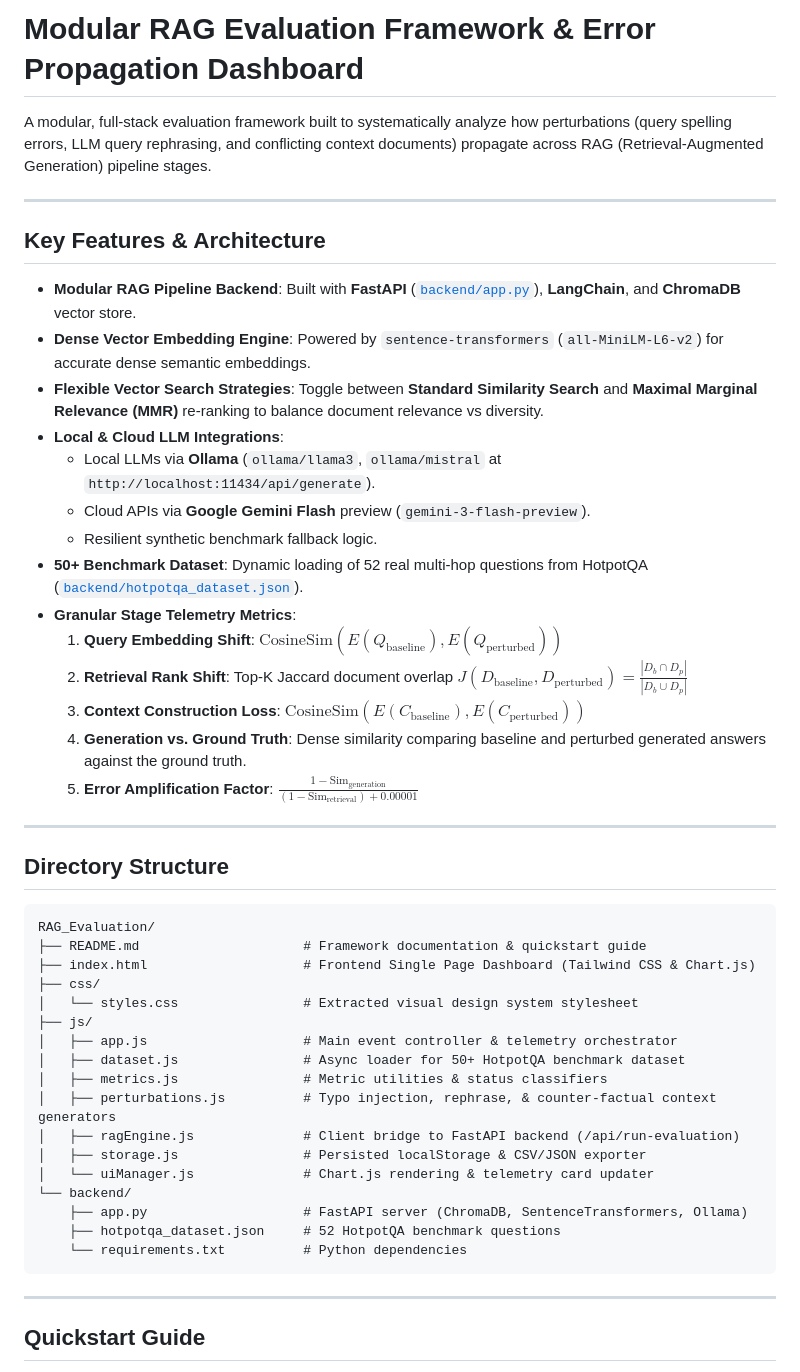
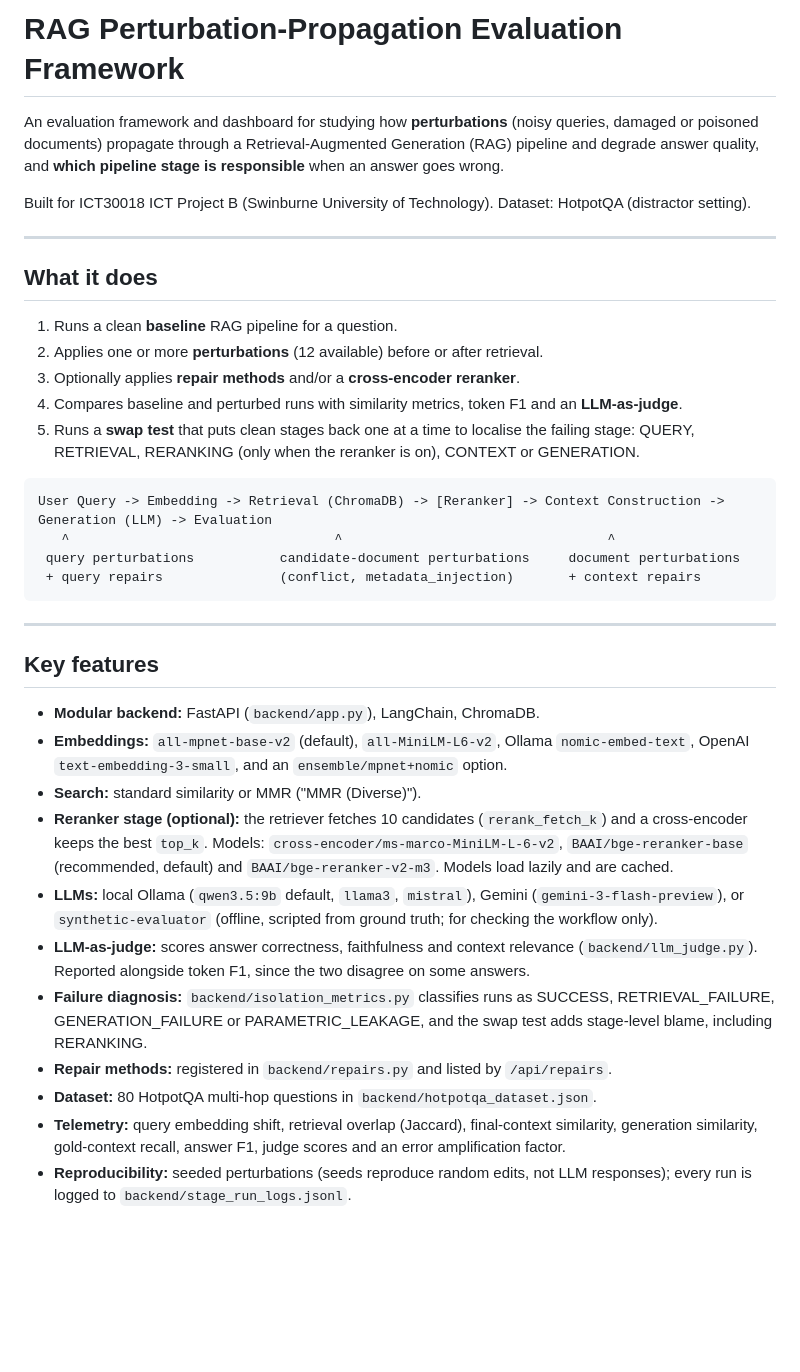
Before and after one commit to Brave-Toast/RAG_Evaluation, a Markdown page: README.md, the part around one of its changes. Drawn GitHub-style; blank space fills up the shorter version.

````diff
--- a/README.md
+++ b/README.md
@@ -1,50 +1,39 @@
-# Modular RAG Evaluation Framework & Error Propagation Dashboard
+# RAG Perturbation-Propagation Evaluation Framework
 
-A modular, full-stack evaluation framework built to systematically analyze how perturbations (query spelling errors, LLM query rephrasing, and conflicting context documents) propagate across RAG (Retrieval-Augmented Generation) pipeline stages.
+An evaluation framework and dashboard for studying how **perturbations** (noisy queries, damaged or poisoned documents) propagate through a Retrieval-Augmented Generation (RAG) pipeline and degrade answer quality, and **which pipeline stage is responsible** when an answer goes wrong.
+
+Built for ICT30018 ICT Project B (Swinburne University of Technology). Dataset: HotpotQA (distractor setting).
 
 ---
 
-## Key Features & Architecture
+## What it does
 
-- **Modular RAG Pipeline Backend**: Built with **FastAPI** ([`backend/app.py`](file:///c:/Users/Mully/OneDrive/Desktop/Uni%20Work/ICT%20Project%20B/RAG_Evaluation/backend/app.py)), **LangChain**, and **ChromaDB** vector store.
-- **Dense Vector Embedding Engine**: Powered by `sentence-transformers` (`all-MiniLM-L6-v2`) for accurate dense semantic embeddings.
-- **Flexible Vector Search Strategies**: Toggle between **Standard Similarity Search** and **Maximal Marginal Relevance (MMR)** re-ranking to balance document relevance vs diversity.
-- **Local & Cloud LLM Integrations**:
-  - Local LLMs via **Ollama** (`ollama/llama3`, `ollama/mistral` at `http://localhost:11434/api/generate`).
-  - Cloud APIs via **Google Gemini Flash** preview (`gemini-3-flash-preview`).
-  - Resilient synthetic benchmark fallback logic.
-- **50+ Benchmark Dataset**: Dynamic loading of 52 real multi-hop questions from HotpotQA ([`backend/hotpotqa_dataset.json`](file:///c:/Users/Mully/OneDrive/Desktop/Uni%20Work/ICT%20Project%20B/RAG_Evaluation/backend/hotpotqa_dataset.json)).
-- **Granular Stage Telemetry Metrics**:
-  1. **Query Embedding Shift**: $\text{CosineSim}(E(Q_{\text{baseline}}), E(Q_{\text{perturbed}}))$
-  2. **Retrieval Rank Shift**: Top-K Jaccard document overlap $J(D_{\text{baseline}}, D_{\text{perturbed}}) = \frac{|D_b \cap D_p|}{|D_b \cup D_p|}$
-  3. **Context Construction Loss**: $\text{CosineSim}(E(C_{\text{baseline}}), E(C_{\text{perturbed}}))$
-  4. **Generation vs. Ground Truth**: Dense similarity comparing baseline and perturbed generated answers against the ground truth.
-  5. **Error Amplification Factor**: $\frac{1 - \text{Sim}_{\text{generation}}}{(1 - \text{Sim}_{\text{retrieval}}) + 0.00001}$
-
----
-
-## Directory Structure
+1. Runs a clean **baseline** RAG pipeline for a question.
+2. Applies one or more **perturbations** (12 available) before or after retrieval.
+3. Optionally applies **repair methods** and/or a **cross-encoder reranker**.
+4. Compares baseline and perturbed runs with similarity metrics, token F1 and an **LLM-as-judge**.
+5. Runs a **swap test** that puts clean stages back one at a time to localise the failing stage: QUERY, RETRIEVAL, RERANKING (only when the reranker is on), CONTEXT or GENERATION.
 
 ```
-RAG_Evaluation/
-├── README.md                     # Framework documentation & quickstart guide
-├── index.html                    # Frontend Single Page Dashboard (Tailwind CSS & Chart.js)
-├── css/
-│   └── styles.css                # Extracted visual design system stylesheet
-├── js/
-│   ├── app.js                    # Main event controller & telemetry orchestrator
-│   ├── dataset.js                # Async loader for 50+ HotpotQA benchmark dataset
-│   ├── metrics.js                # Metric utilities & status classifiers
-│   ├── perturbations.js          # Typo injection, rephrase, & counter-factual context generators
-│   ├── ragEngine.js              # Client bridge to FastAPI backend (/api/run-evaluation)
-│   ├── storage.js                # Persisted localStorage & CSV/JSON exporter
-│   └── uiManager.js              # Chart.js rendering & telemetry card updater
-└── backend/
-    ├── app.py                    # FastAPI server (ChromaDB, SentenceTransformers, Ollama)
-    ├── hotpotqa_dataset.json     # 52 HotpotQA benchmark questions
-    └── requirements.txt          # Python dependencies
+User Query -> Embedding -> Retrieval (ChromaDB) -> [Reranker] -> Context Construction -> Generation (LLM) -> Evaluation
+   ^                                  ^                                  ^
+ query perturbations           candidate-document perturbations     document perturbations
+ + query repairs               (conflict, metadata_injection)       + context repairs
 ```
 
 ---
 
-## Quickstart Guide
+## Key features
+
+- **Modular backend:** FastAPI (`backend/app.py`), LangChain, ChromaDB.
+- **Embeddings:** `all-mpnet-base-v2` (default), `all-MiniLM-L6-v2`, Ollama `nomic-embed-text`, OpenAI `text-embedding-3-small`, and an `ensemble/mpnet+nomic` option.
+- **Search:** standard similarity or MMR ("MMR (Diverse)").
+- **Reranker stage (optional):** the retriever fetches 10 candidates (`rerank_fetch_k`) and a cross-encoder keeps the best `top_k`. Models: `cross-encoder/ms-marco-MiniLM-L-6-v2`, `BAAI/bge-reranker-base` (recommended, default) and `BAAI/bge-reranker-v2-m3`. Models load lazily and are cached.
+- **LLMs:** local Ollama (`qwen3.5:9b` default, `llama3`, `mistral`), Gemini (`gemini-3-flash-preview`), or `synthetic-evaluator` (offline, scripted from ground truth; for checking the workflow only).
+- **LLM-as-judge:** scores answer correctness, faithfulness and context relevance (`backend/llm_judge.py`). Reported alongside token F1, since the two disagree on some answers.
+- **Failure diagnosis:** `backend/isolation_metrics.py` classifies runs as SUCCESS, RETRIEVAL_FAILURE, GENERATION_FAILURE or PARAMETRIC_LEAKAGE, and the swap test adds stage-level blame, including RERANKING.
+- **Repair methods:** registered in `backend/repairs.py` and listed by `/api/repairs`.
+- **Dataset:** 80 HotpotQA multi-hop questions in `backend/hotpotqa_dataset.json`.
+- **Telemetry:** query embedding shift, retrieval overlap (Jaccard), final-context similarity, generation similarity, gold-context recall, answer F1, judge scores and an error amplification factor.
+- **Reproducibility:** seeded perturbations (seeds reproduce random edits, not LLM responses); every run is logged to `backend/stage_run_logs.jsonl`.
+
````
Also changed, not shown: other parts of README.md (+82 -50 lines).
